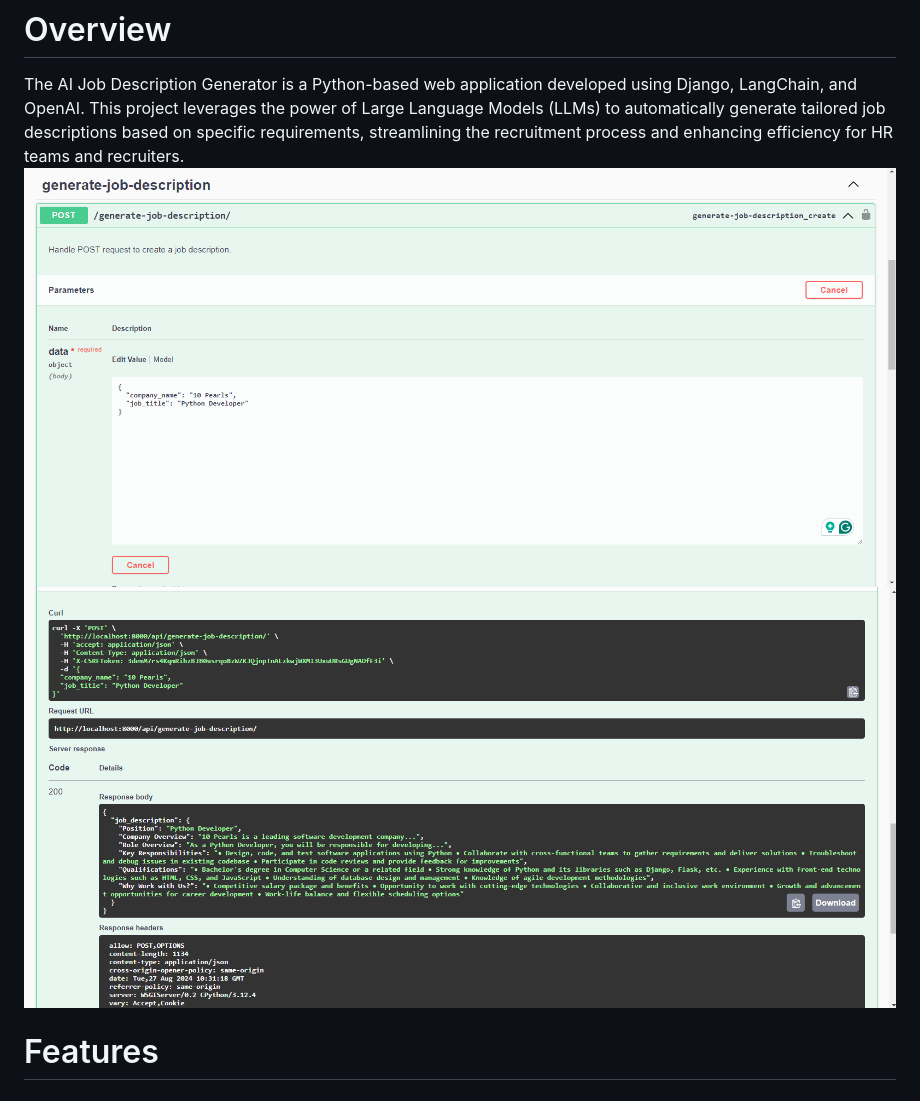
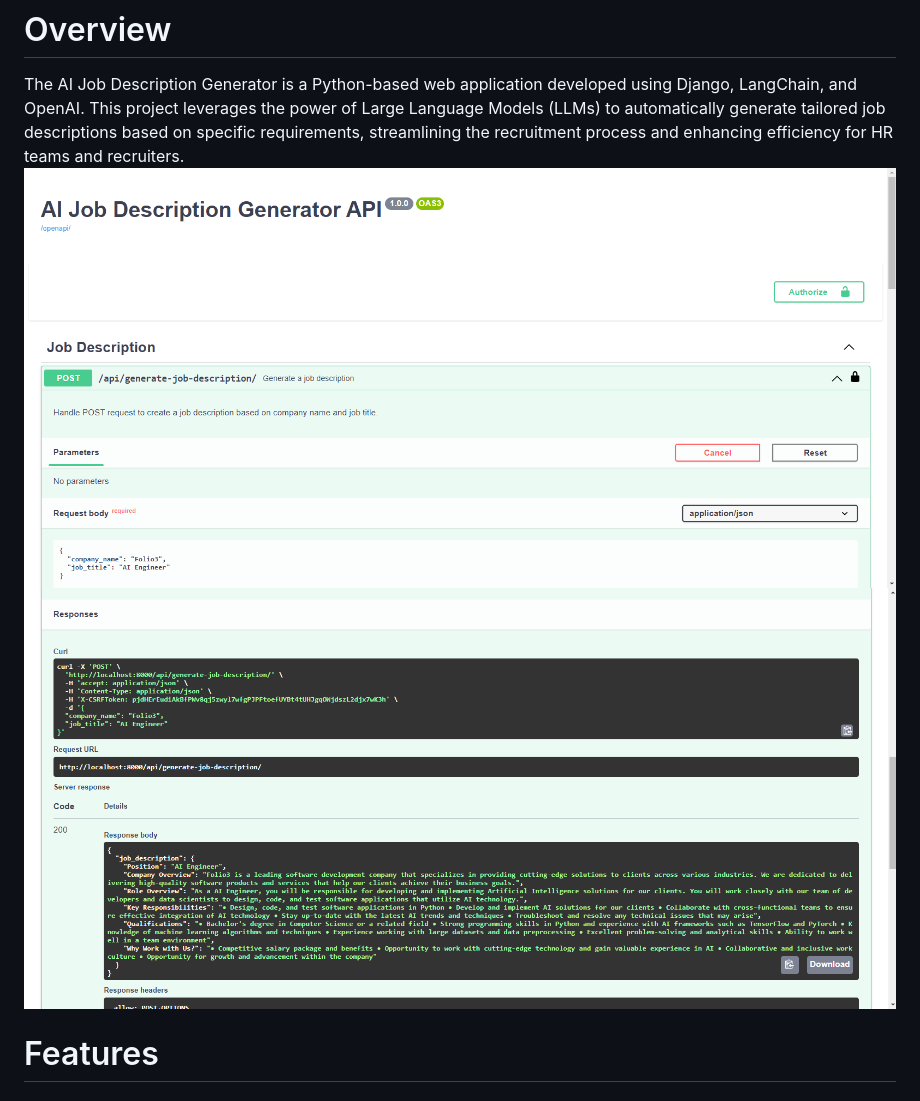
Before and after one commit to Ramzan-Ali12/AI-Job-Description-Generator, a Markdown page: README.md, the part around the change. GitHub-like rendering; pictures changed too: static/images/api_responce.png (added), static/images/job_description.png (added).

```diff
--- a/README.md
+++ b/README.md
@@ -1,8 +1,8 @@
 # AI Job Description Generator
 # Overview
 The AI Job Description Generator is a Python-based web application developed using Django, LangChain, and OpenAI. This project leverages the power of Large Language Models (LLMs) to automatically generate tailored job descriptions based on specific requirements, streamlining the recruitment process and enhancing efficiency for HR teams and recruiters.
-![alt text](job_Restapi.png)
-![alt text](result_job_descriptino.png)
+![alt text](static/images/job_description.png)
+![alt text](static/images/api_responce.png)
 # Features
 ### Customizable Job Descriptions:
 Generate detailed and specific job descriptions by providing relevant inputs such as job title, required skills, experience level, and more.
```
Also changed, not shown: 4 other files.
